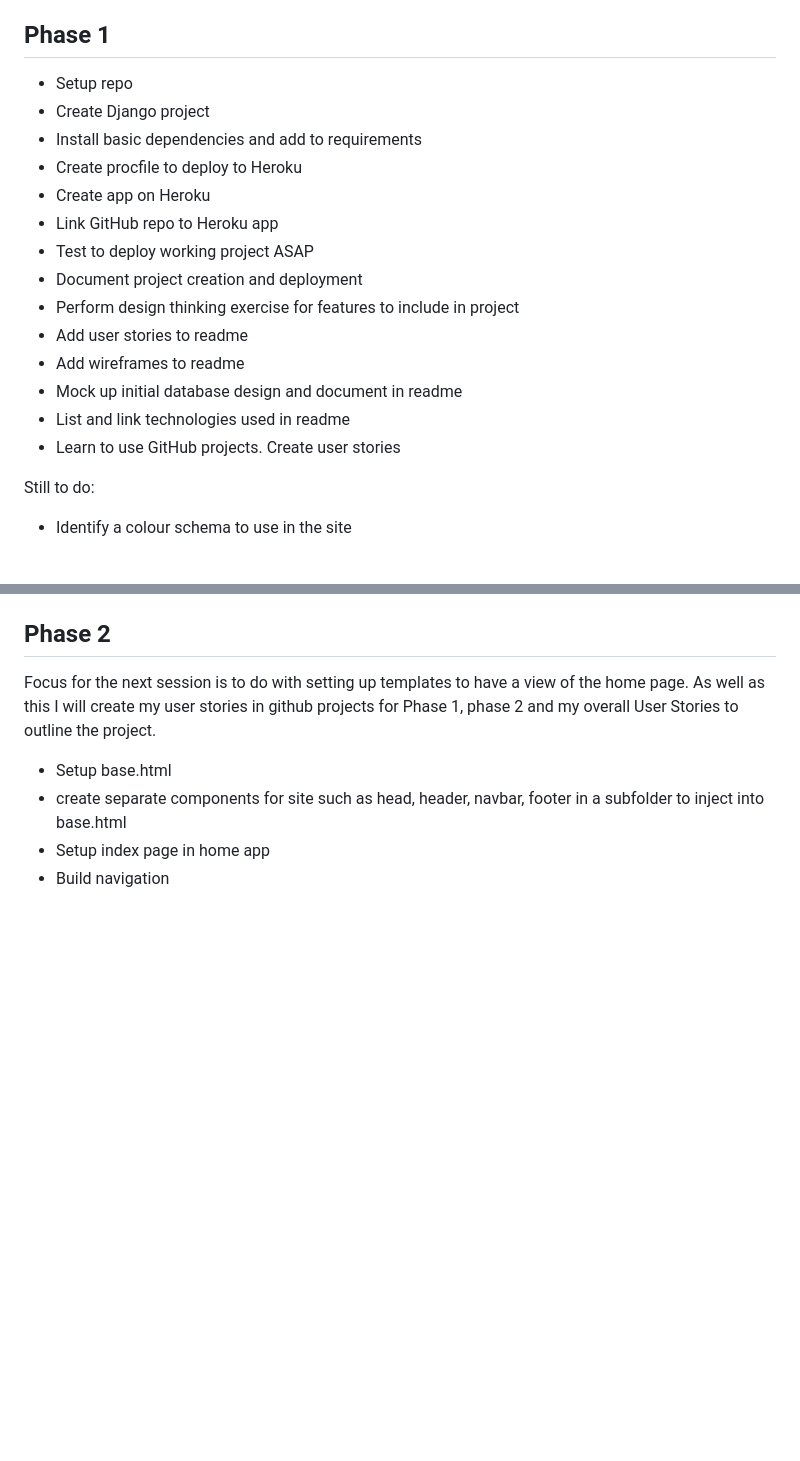
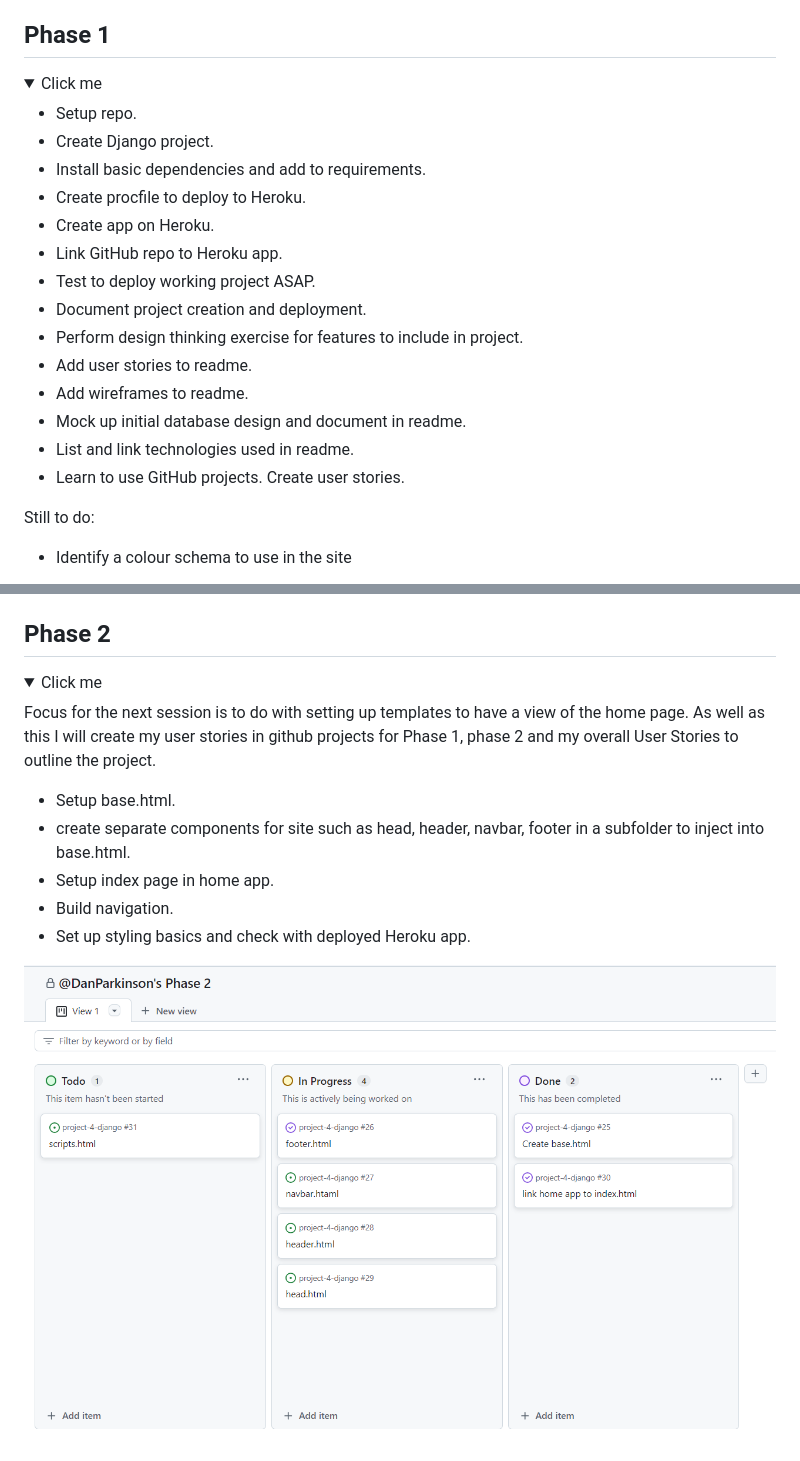
Before and after one commit to DanParkinson/project-4-django, a Markdown page: AGILE.md, 2 parts joined by grey strips. GitHub-like rendering; pictures changed too: docs/agile/phase2.png (added); folded sections open; blank space fills up the shorter version.

Commit message:
AGILE.md updated templates

```diff
--- a/AGILE.md
+++ b/AGILE.md
@@ -4,20 +4,23 @@ This is where I will document my agile approach. It will be set into phases to h
 
 ## Phase 1
 
-- Setup repo
-- Create Django project
-- Install basic dependencies and add to requirements
-- Create procfile to deploy to Heroku
-- Create app on Heroku
-- Link GitHub repo to Heroku app
-- Test to deploy working project ASAP
-- Document project creation and deployment
-- Perform design thinking exercise for features to include in project
-- Add user stories to readme
-- Add wireframes to readme
-- Mock up initial database design and document in readme
-- List and link technologies used in readme
-- Learn to use GitHub projects. Create user stories
+<details>
+<summary>Click me</summary>
+
+- Setup repo.
+- Create Django project.
+- Install basic dependencies and add to requirements.
+- Create procfile to deploy to Heroku.
+- Create app on Heroku.
+- Link GitHub repo to Heroku app.
+- Test to deploy working project ASAP.
+- Document project creation and deployment.
+- Perform design thinking exercise for features to include in project.
+- Add user stories to readme.
+- Add wireframes to readme.
+- Mock up initial database design and document in readme.
+- List and link technologies used in readme.
+- Learn to use GitHub projects. Create user stories.
 
 Still to do:
 - Identify a colour schema to use in the site
@@ -25,8 +32,16 @@ Still to do:
 ## Phase 2
+
+<details>
+<summary>Click me</summary>
 
 Focus for the next session is to do with setting up templates to have a view of the home page. As well as this I will create my user stories in github projects for Phase 1, phase 2 and my overall User Stories to outline the project.
 
-- Setup base.html
-- create separate components for site such as head, header, navbar, footer in a subfolder to inject into base.html
-- Setup index page in home app
-- Build navigation
+- Setup base.html.
+- create separate components for site such as head, header, navbar, footer in a subfolder to inject into base.html.
+- Setup index page in home app.
+- Build navigation.
+- Set up styling basics and check with deployed Heroku app.
+
+![Phase2](docs/agile/phase2.png)
+
+</details>
```
Also changed, not shown: other parts of AGILE.md (+4 -0 lines), docs/agile/phase1.png (added).
